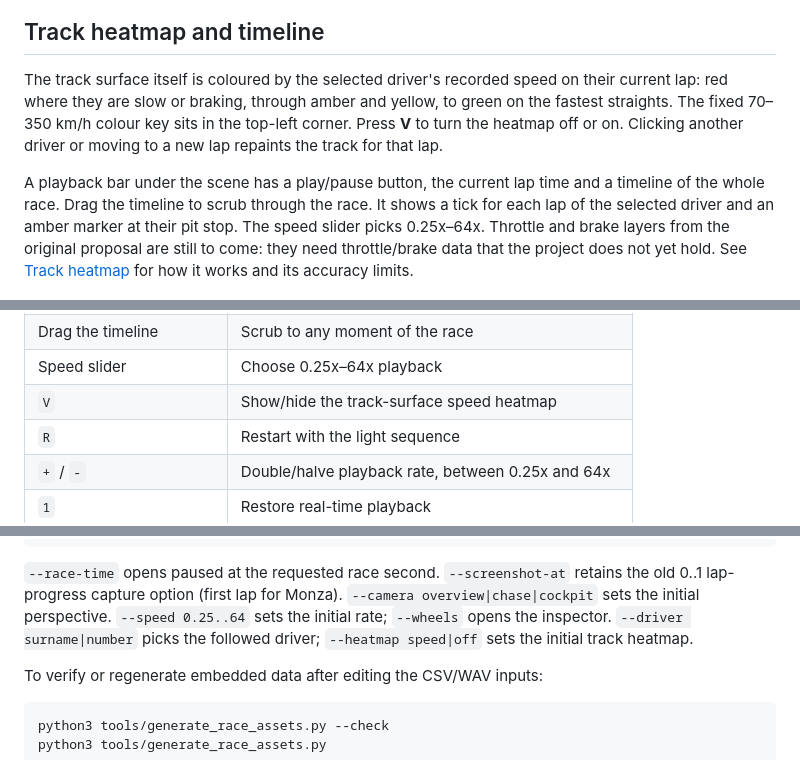
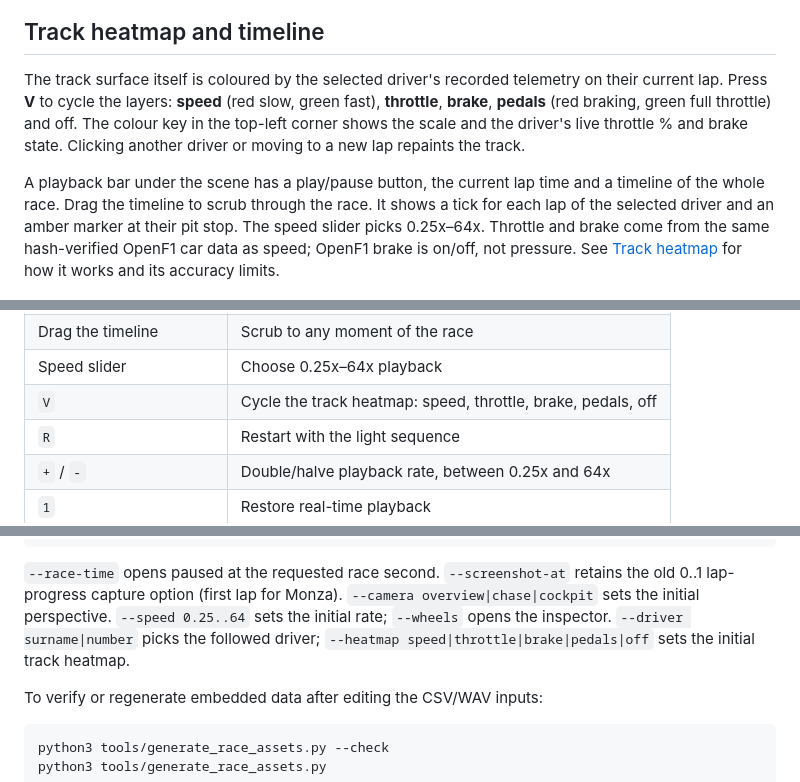
Before and after one commit to OmarMohammedSiddique/Apex3D, a Markdown page: README.md, 3 parts joined by grey strips. GitHub-like rendering.

```diff
--- a/README.md
+++ b/README.md
@@ -22,18 +22,17 @@ prior use of reused sets.
 
 ## Track heatmap and timeline
 
-The track surface itself is coloured by the selected driver's recorded speed on
-their current lap: red where they are slow or braking, through amber and yellow,
-to green on the fastest straights. The fixed 70–350 km/h colour key sits in the
-top-left corner. Press **V** to turn the heatmap off or on. Clicking another driver
-or moving to a new lap repaints the track for that lap.
+The track surface itself is coloured by the selected driver's recorded telemetry on
+their current lap. Press **V** to cycle the layers: **speed** (red slow, green fast),
+**throttle**, **brake**, **pedals** (red braking, green full throttle) and off. The
+colour key in the top-left corner shows the scale and the driver's live throttle %
+and brake state. Clicking another driver or moving to a new lap repaints the track.
 
 A playback bar under the scene has a play/pause button, the current lap time and
 a timeline of the whole race. Drag the timeline to scrub through the race. It shows
 a tick for each lap of the selected driver and an amber marker at their pit stop.
-The speed slider picks 0.25x–64x. Throttle and brake layers from the original proposal are
-still to come: they need throttle/brake data that the project does not yet hold.
-See [Track heatmap](docs/telemetry-heatmap.md) for how it works and its accuracy limits.
+The speed slider picks 0.25x–64x. Throttle and brake come from the same hash-verified
+OpenF1 car data as speed; OpenF1 brake is on/off, not pressure. See [Track heatmap](docs/telemetry-heatmap.md) for how it works and its accuracy limits.
 
 ![Speed heatmap on the Monza track](docs/evidence/apex3d-track-heatmap.png)
 
@@ -118,7 +117,7 @@ On Windows the executable may be under `build/Release/Apex3D.exe`.
 | `Space` / playback button | Start, pause, resume or replay after the finish |
 | Drag the timeline | Scrub to any moment of the race |
 | Speed slider | Choose 0.25x–64x playback |
-| `V` | Show/hide the track-surface speed heatmap |
+| `V` | Cycle the track heatmap: speed, throttle, brake, pedals, off |
 | `R` | Restart with the light sequence |
 | `+` / `-` | Double/halve playback rate, between 0.25x and 64x |
 | `1` | Restore real-time playback |
@@ -160,7 +159,7 @@ race timer. Seeking jumps directly to a race state without replaying old cues.
 retains the old 0..1 lap-progress capture option (first lap for Monza).
 `--camera overview|chase|cockpit` sets the initial perspective.
 `--speed 0.25..64` sets the initial rate; `--wheels` opens the inspector.
-`--driver surname|number` picks the followed driver; `--heatmap speed|off`
+`--driver surname|number` picks the followed driver; `--heatmap speed|throttle|brake|pedals|off`
 sets the initial track heatmap.
 
 To verify or regenerate embedded data after editing the CSV/WAV inputs:
```
Also changed, not shown: docs/telemetry-heatmap.md (+51 -19 lines), docs/evidence/apex3d-pedal-heatmap.png (added), 5 other files.
